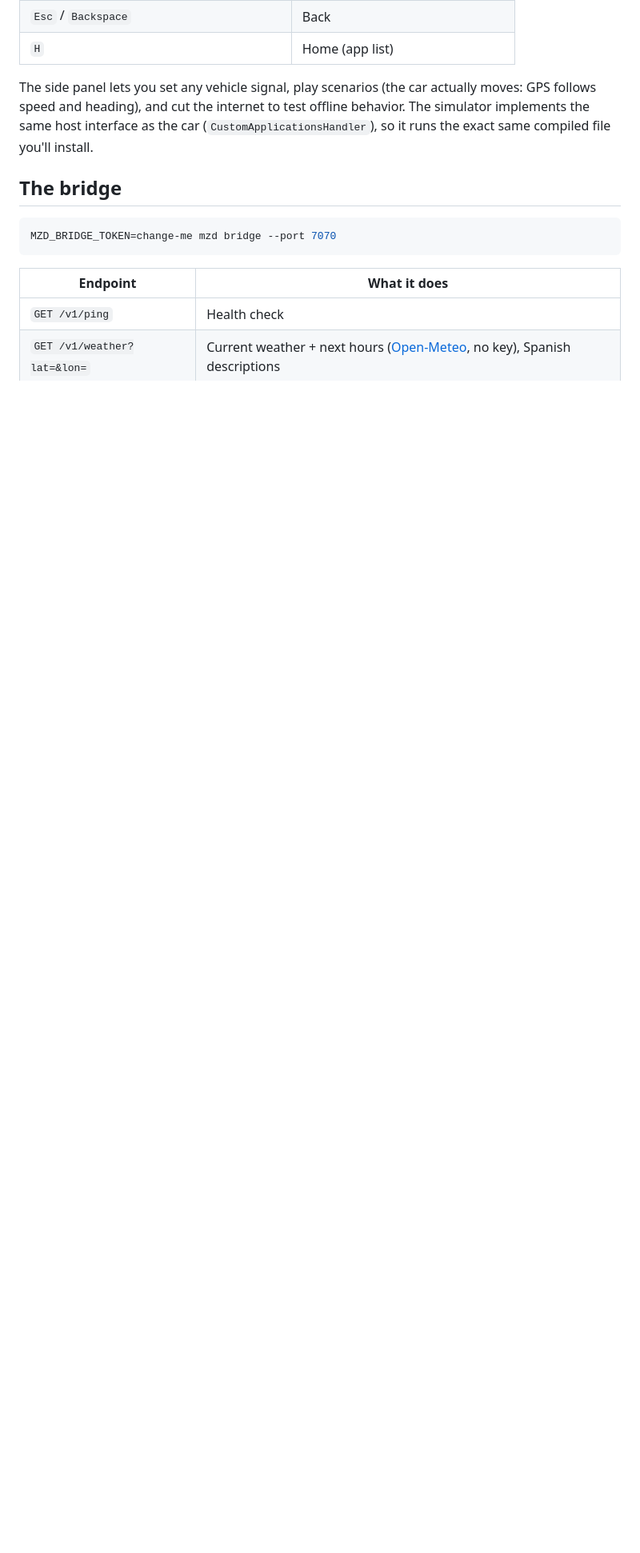
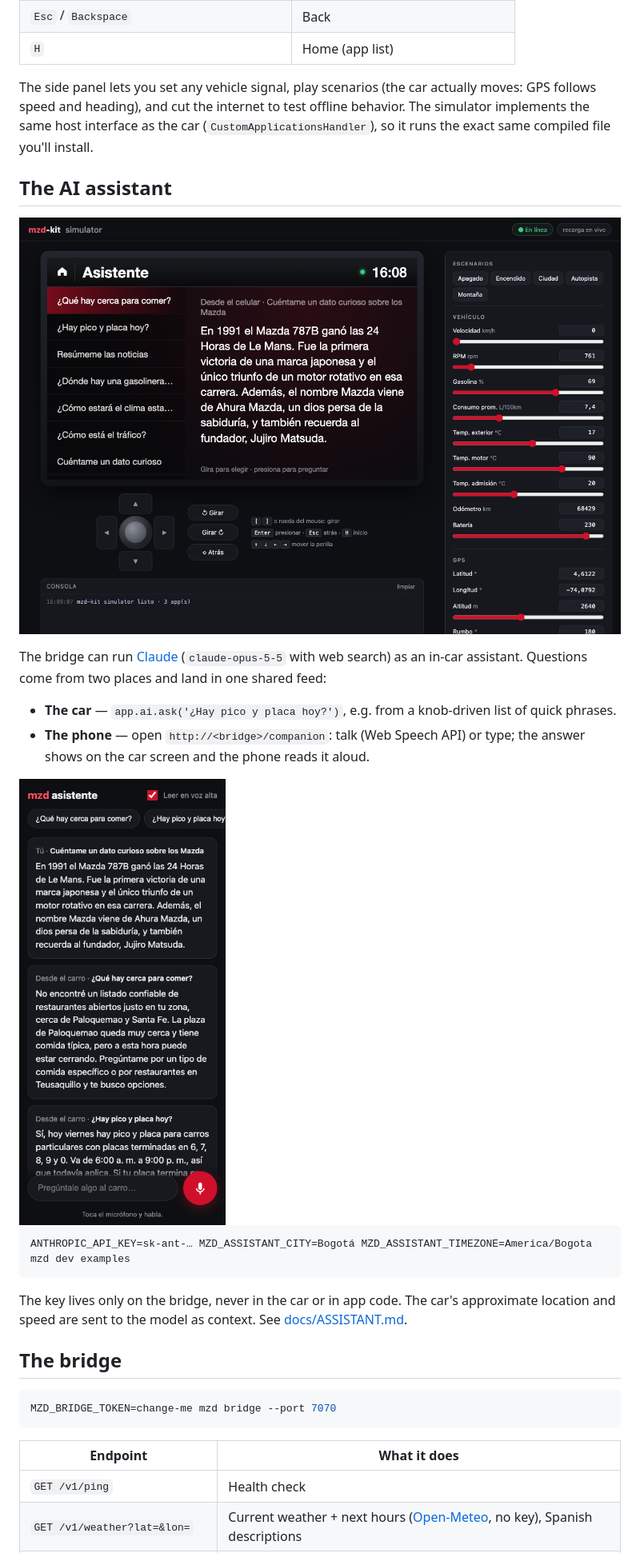
Before and after one commit to jeronimotech/mzd-kit, a Markdown page: README.md, the part around one of its changes. Shown at 80% size. Rendered like a GitHub page; pictures changed too: docs/img/companion.png (added), docs/img/simulator-asistente.png (added); blank space fills up the shorter version.

````diff
--- a/README.md
+++ b/README.md
@@ -98,6 +101,26 @@ follows speed and heading), and cut the internet to test offline behavior. The s
 implements the same host interface as the car (`CustomApplicationsHandler`), so it runs the exact
 same compiled file you'll install.
 
+## The AI assistant
+
+![Asistente example](docs/img/simulator-asistente.png)
+
+The bridge can run [Claude](https://www.anthropic.com/claude) (`claude-opus-5-5` with web
+search) as an in-car assistant. Questions come from two places and land in one shared feed:
+
+- **The car** — `app.ai.ask('¿Hay pico y placa hoy?')`, e.g. from a knob-driven list of quick phrases.
+- **The phone** — open `http://<bridge>/companion`: talk (Web Speech API) or type; the answer
+  shows on the car screen and the phone reads it aloud.
+
+<img src="docs/img/companion.png" width="260" alt="Phone companion page">
+
+```bash
+ANTHROPIC_API_KEY=sk-ant-… MZD_ASSISTANT_CITY=Bogotá MZD_ASSISTANT_TIMEZONE=America/Bogota mzd dev examples
+```
+
+The key lives only on the bridge, never in the car or in app code. The car's approximate
+location and speed are sent to the model as context. See [docs/ASSISTANT.md](docs/ASSISTANT.md).
+
 ## The bridge
 
 ```bash
````
Also changed, not shown: other parts of README.md (+12 -3 lines), docs/API.md (+11 -0 lines), docs/ASSISTANT.md (added, +47 -0 lines), 15 other files.
